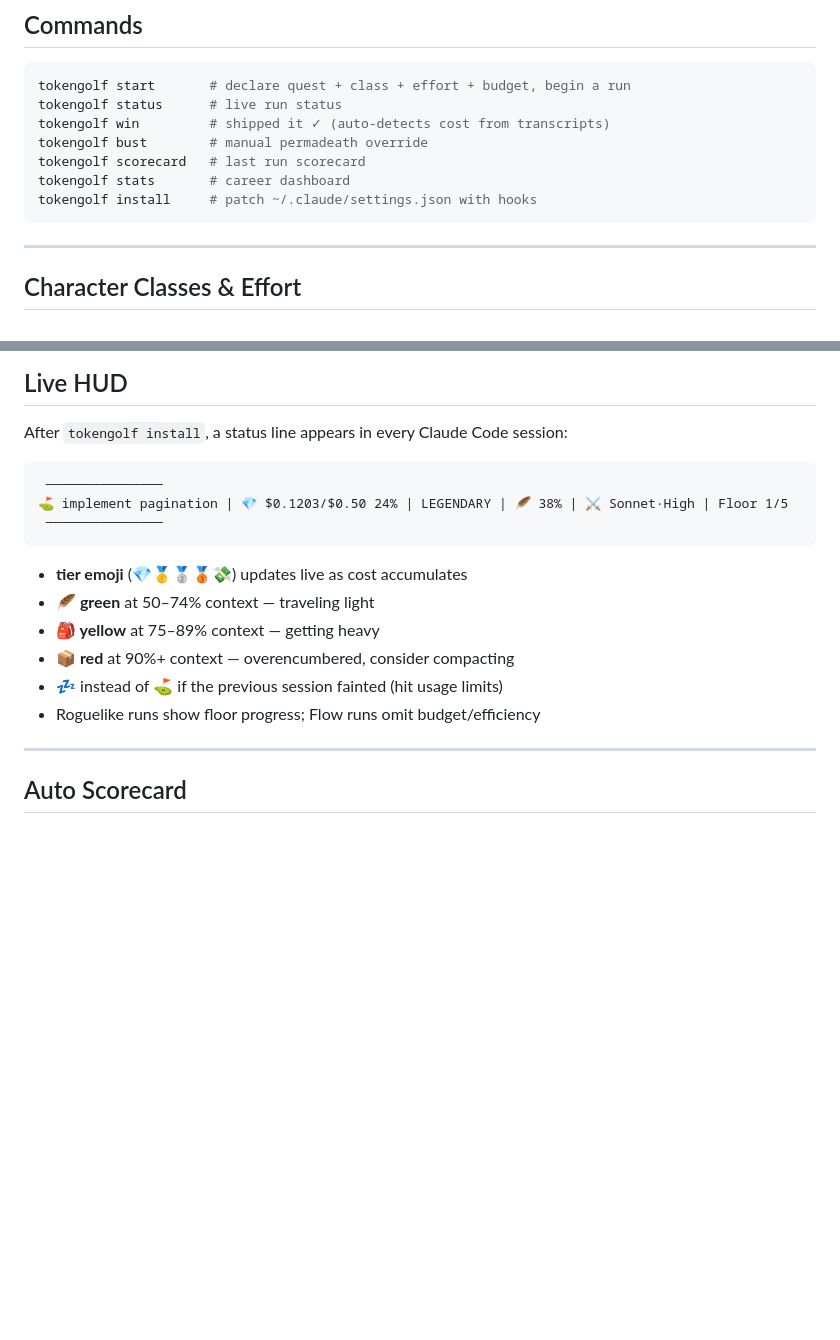
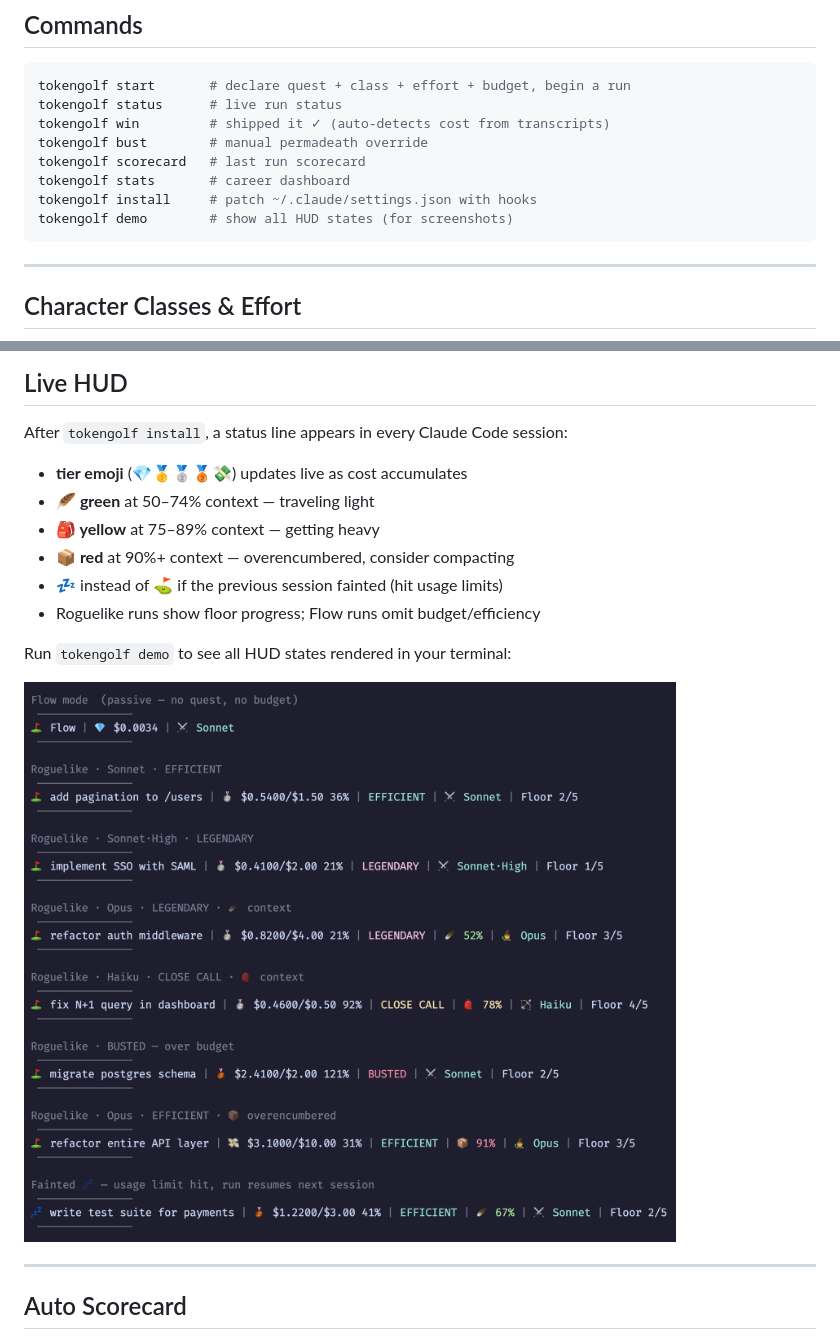
Before and after one commit to josheche/tokengolf, a Markdown page: README.md, 2 parts joined by grey strips. GitHub-like rendering; pictures changed too: assets/demo-hud.png (added); blank space fills up the shorter version.

Commit message:
docs: add HUD demo screenshot to README
Adds tokengolf demo output screenshot to Live HUD section.
Run `tokengolf demo` to reproduce in any terminal.

````diff
--- a/README.md
+++ b/README.md
@@ -53,6 +53,7 @@ tokengolf bust        # manual permadeath override
 tokengolf scorecard   # last run scorecard
 tokengolf stats       # career dashboard
 tokengolf install     # patch ~/.claude/settings.json with hooks
+tokengolf demo        # show all HUD states (for screenshots)
 ```
 
 ---
@@ -224,12 +225,6 @@ Roguelike mode surfaces these patterns explicitly. Flow mode lets them compound
 
 After `tokengolf install`, a status line appears in every Claude Code session:
 
-```
- ───────────────
-⛳ implement pagination | 💎 $0.1203/$0.50 24% | LEGENDARY | 🪶 38% | ⚔️ Sonnet·High | Floor 1/5
- ───────────────
-```
-
 - **tier emoji** (💎🥇🥈🥉💸) updates live as cost accumulates
 - **🪶 green** at 50–74% context — traveling light
 - **🎒 yellow** at 75–89% context — getting heavy
@@ -237,7 +232,9 @@ After `tokengolf install`, a status line appears in every Claude Code session:
 - **💤** instead of ⛳ if the previous session fainted (hit usage limits)
 - Roguelike runs show floor progress; Flow runs omit budget/efficiency
 
-<!-- SCREENSHOT: Claude Code split-screen showing the TokenGolf HUD in the status bar -->
+Run `tokengolf demo` to see all HUD states rendered in your terminal:
+
+![TokenGolf HUD demo — all game states](assets/demo-hud.png)
 
 ---
 
````
